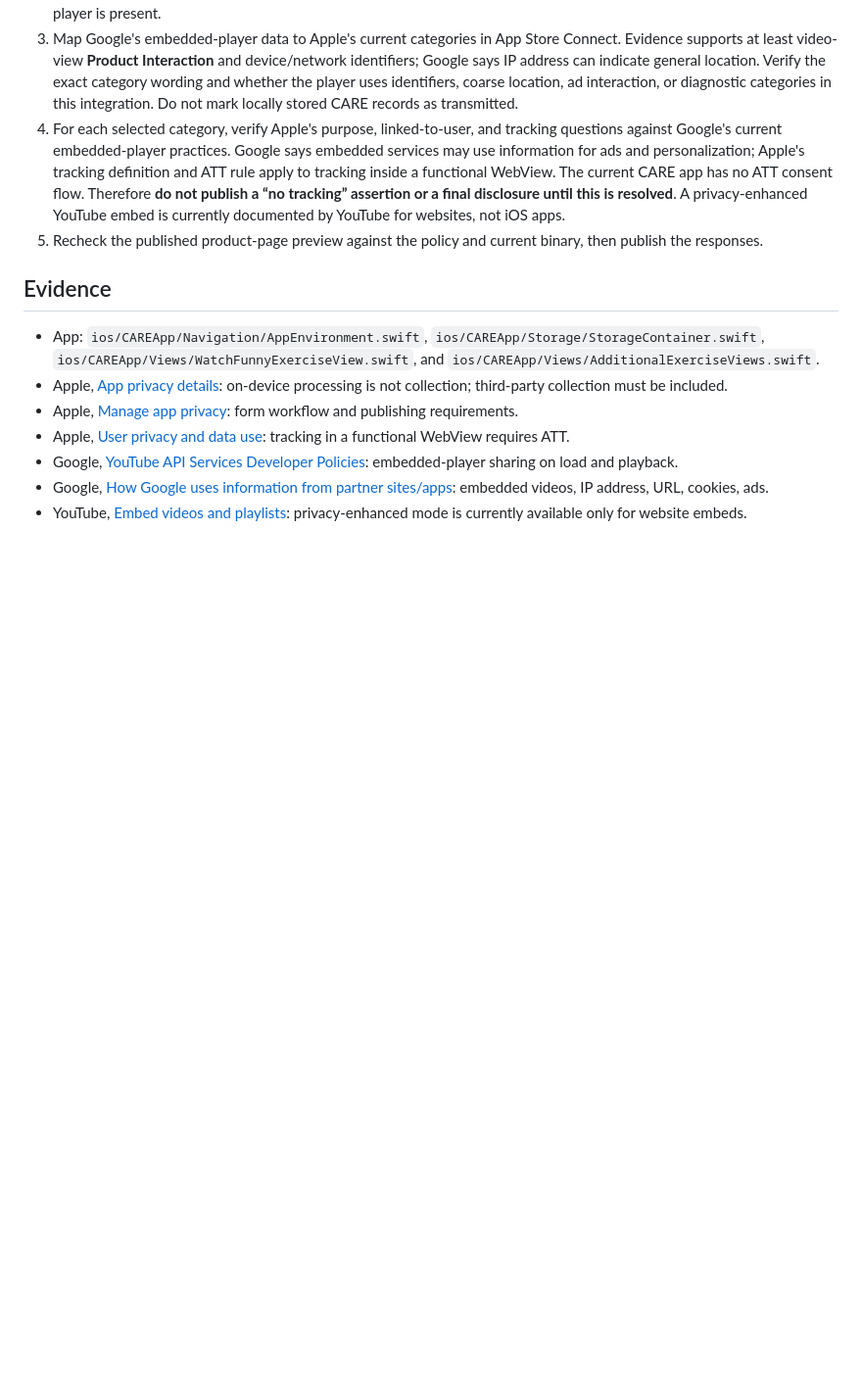
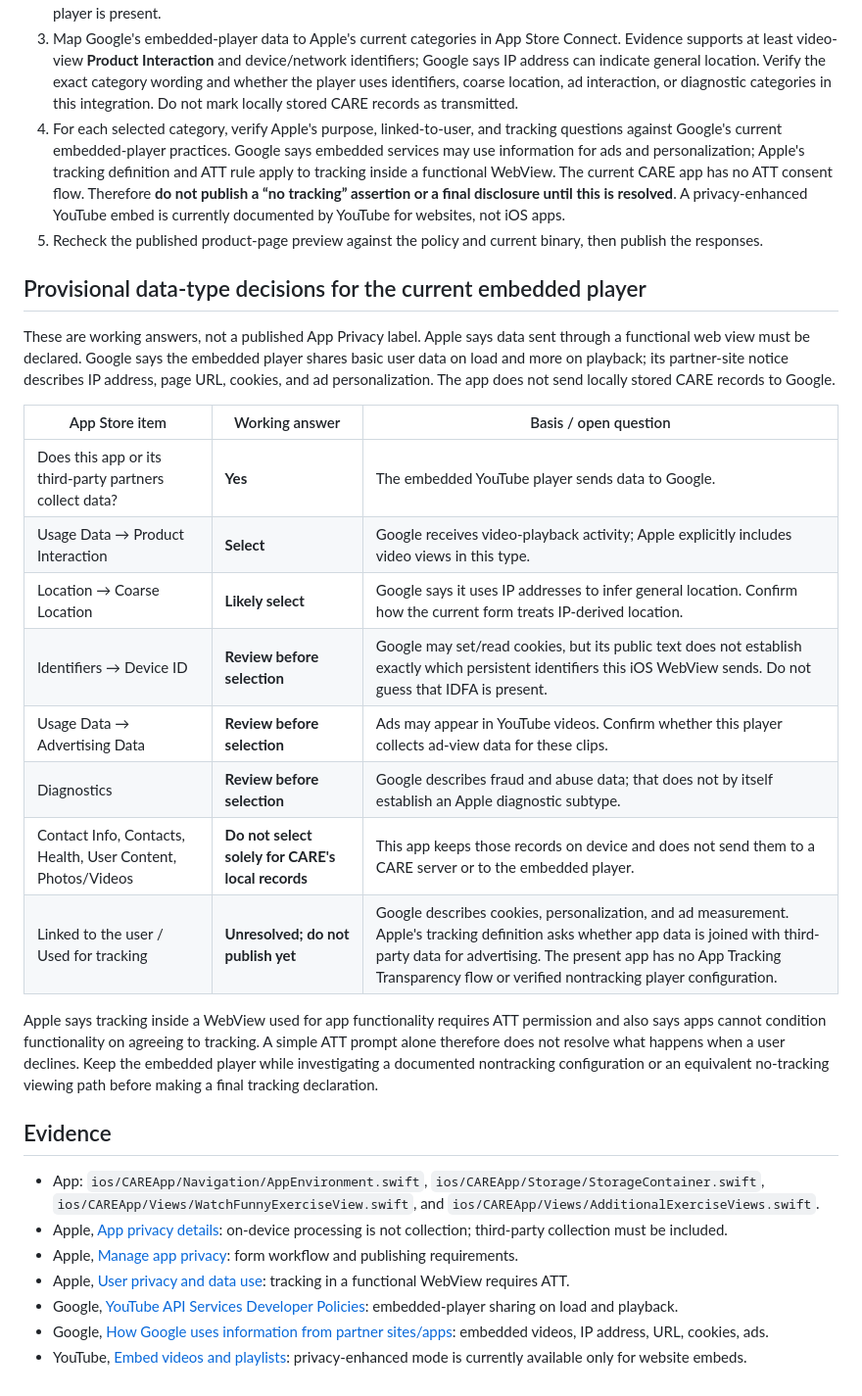
Before and after one commit to kaushalbalagurusamy/care-app, a Markdown page: docs/app-store-privacy-answers.md, the part around the change. Shown at 98% size. Rendered like a GitHub page; blank space fills up the shorter version.

Commit message:
Record provisional embedded-video privacy disclosures

```diff
--- a/docs/app-store-privacy-answers.md
+++ b/docs/app-store-privacy-answers.md
@@ -20,6 +20,23 @@ Status: source audit completed October 2, 2026; public policy published and acce
 4. For each selected category, verify Apple's purpose, linked-to-user, and tracking questions against Google's current embedded-player practices. Google says embedded services may use information for ads and personalization; Apple's tracking definition and ATT rule apply to tracking inside a functional WebView. The current CARE app has no ATT consent flow. Therefore **do not publish a “no tracking” assertion or a final disclosure until this is resolved**. A privacy-enhanced YouTube embed is currently documented by YouTube for websites, not iOS apps.
 5. Recheck the published product-page preview against the policy and current binary, then publish the responses.
 
+## Provisional data-type decisions for the current embedded player
+
+These are working answers, not a published App Privacy label. Apple says data sent through a functional web view must be declared. Google says the embedded player shares basic user data on load and more on playback; its partner-site notice describes IP address, page URL, cookies, and ad personalization. The app does not send locally stored CARE records to Google.
+
+| App Store item | Working answer | Basis / open question |
+| --- | --- | --- |
+| Does this app or its third-party partners collect data? | **Yes** | The embedded YouTube player sends data to Google. |
+| Usage Data → Product Interaction | **Select** | Google receives video-playback activity; Apple explicitly includes video views in this type. |
+| Location → Coarse Location | **Likely select** | Google says it uses IP addresses to infer general location. Confirm how the current form treats IP-derived location. |
+| Identifiers → Device ID | **Review before selection** | Google may set/read cookies, but its public text does not establish exactly which persistent identifiers this iOS WebView sends. Do not guess that IDFA is present. |
+| Usage Data → Advertising Data | **Review before selection** | Ads may appear in YouTube videos. Confirm whether this player collects ad-view data for these clips. |
+| Diagnostics | **Review before selection** | Google describes fraud and abuse data; that does not by itself establish an Apple diagnostic subtype. |
+| Contact Info, Contacts, Health, User Content, Photos/Videos | **Do not select solely for CARE's local records** | This app keeps those records on device and does not send them to a CARE server or to the embedded player. |
+| Linked to the user / Used for tracking | **Unresolved; do not publish yet** | Google describes cookies, personalization, and ad measurement. Apple's tracking definition asks whether app data is joined with third-party data for advertising. The present app has no App Tracking Transparency flow or verified nontracking player configuration. |
+
+Apple says tracking inside a WebView used for app functionality requires ATT permission and also says apps cannot condition functionality on agreeing to tracking. A simple ATT prompt alone therefore does not resolve what happens when a user declines. Keep the embedded player while investigating a documented nontracking configuration or an equivalent no-tracking viewing path before making a final tracking declaration.
+
 ## Evidence
 
 - App: `ios/CAREApp/Navigation/AppEnvironment.swift`, `ios/CAREApp/Storage/StorageContainer.swift`, `ios/CAREApp/Views/WatchFunnyExerciseView.swift`, and `ios/CAREApp/Views/AdditionalExerciseViews.swift`.
```
